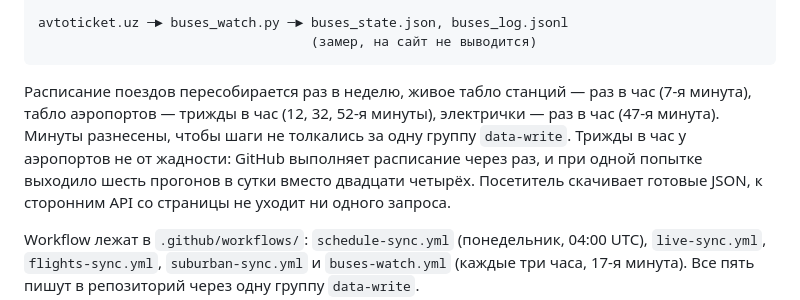
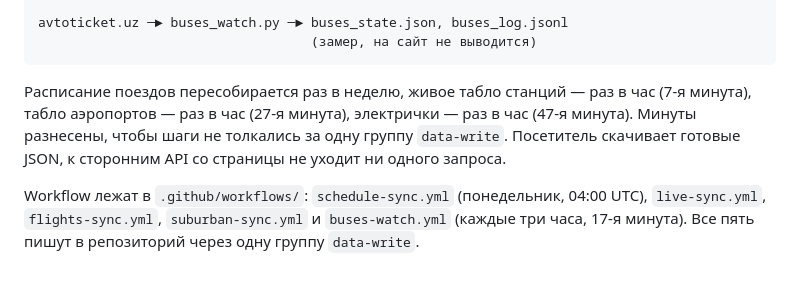
Before and after one commit to SeanKOFF/uz_rail_board, a Markdown page: README.md, the part around the change. GitHub-like rendering; blank space fills up the shorter version.

Commit message:
README: табло аэропортов раз в час, 27-я минута

````diff
--- a/README.md
+++ b/README.md
@@ -63,11 +63,9 @@ avtoticket.uz ─► buses_watch.py ─► buses_state.json, buses_log.jsonl
 ```
 
 Расписание поездов пересобирается раз в неделю, живое табло станций —
-раз в час (7-я минута), табло аэропортов — трижды в час (12, 32, 52-я
-минуты), электрички — раз в час (47-я минута). Минуты разнесены, чтобы
-шаги не толкались за одну группу `data-write`. Трижды в час у аэропортов
-не от жадности: GitHub выполняет расписание через раз, и при одной
-попытке выходило шесть прогонов в сутки вместо двадцати четырёх. Посетитель
+раз в час (7-я минута), табло аэропортов — раз в час (27-я минута),
+электрички — раз в час (47-я минута). Минуты разнесены, чтобы шаги не
+толкались за одну группу `data-write`. Посетитель
 скачивает готовые JSON, к сторонним API со страницы не уходит ни одного
 запроса.
 
````
